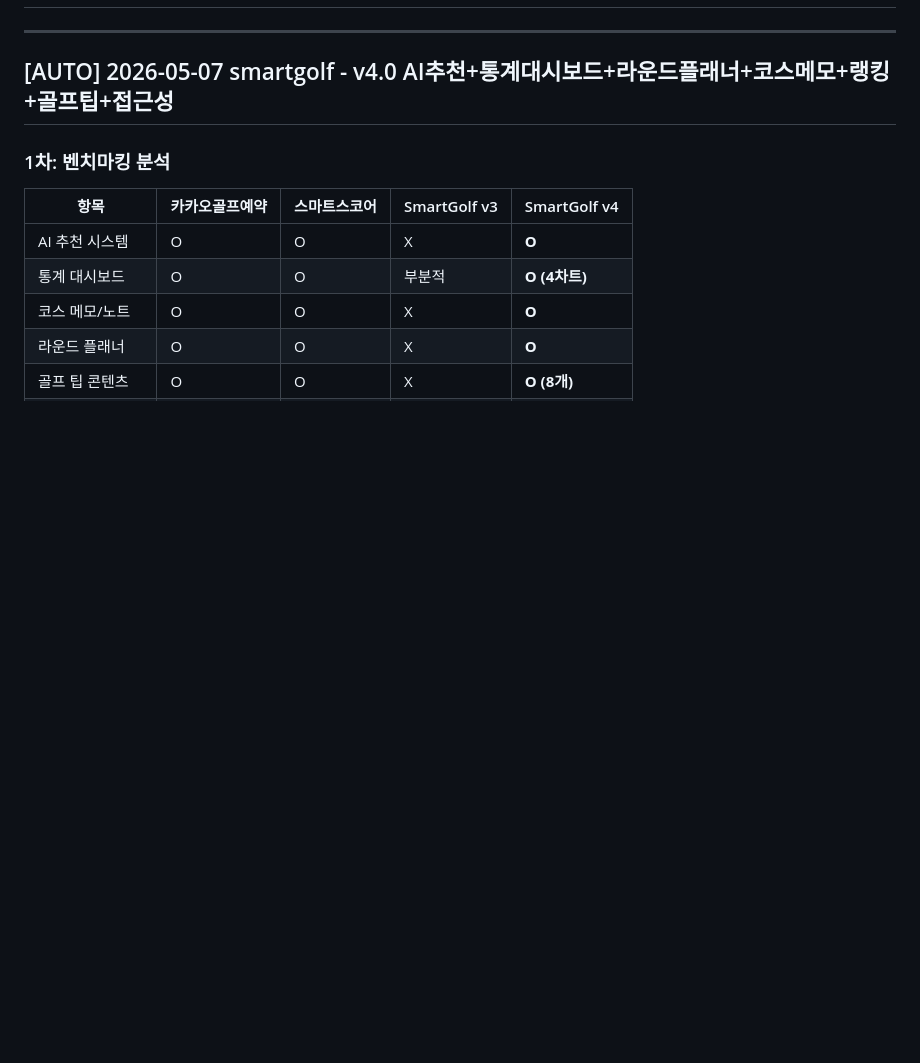
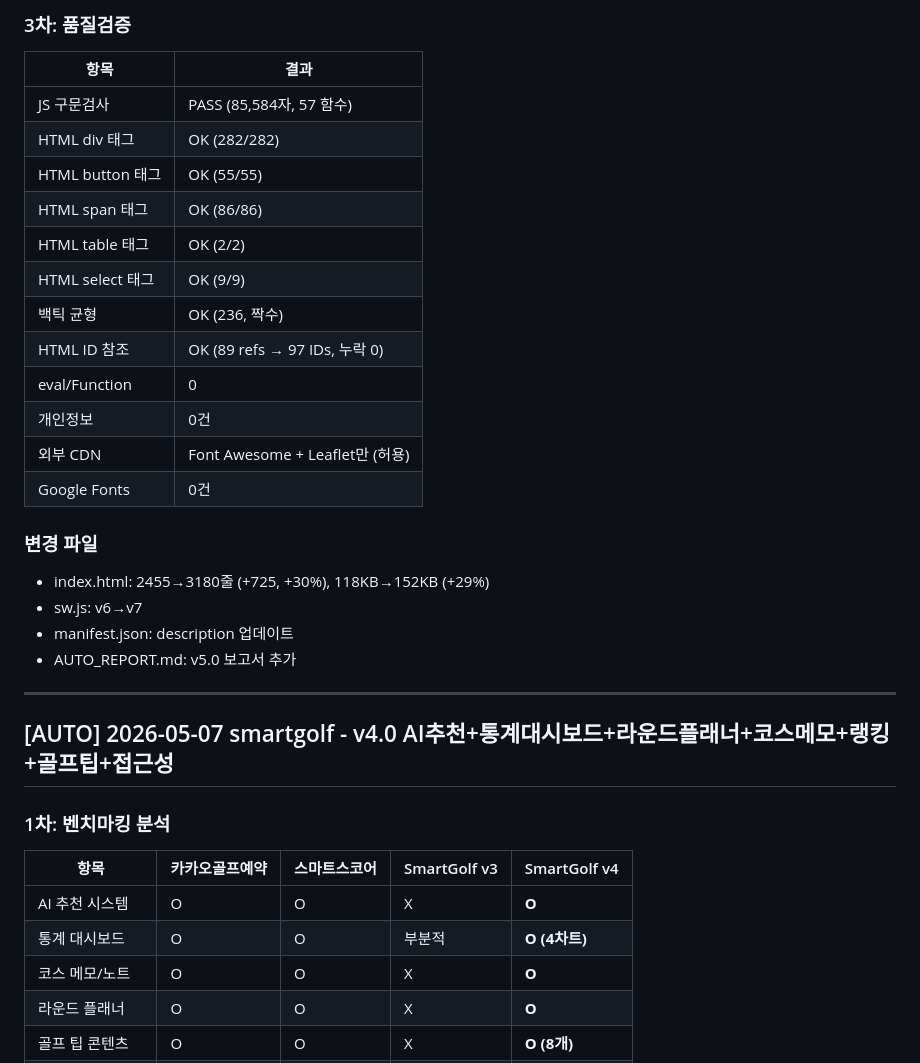
Before and after one commit to bsy522-dot/smartgolf, a Markdown page: AUTO_REPORT.md, the part around one of its changes. Rendered like a GitHub page; blank space fills up the shorter version.

Commit message:
[AUTO] 2026-05-12 smartgolf v5.0 - AUTO_REPORT.md 업데이트

```diff
--- a/AUTO_REPORT.md
+++ b/AUTO_REPORT.md
@@ -2,3 +53,25 @@
+### 3차: 품질검증
+
+| 항목 | 결과 |
+|------|------|
+| JS 구문검사 | PASS (85,584자, 57 함수) |
+| HTML div 태그 | OK (282/282) |
+| HTML button 태그 | OK (55/55) |
+| HTML span 태그 | OK (86/86) |
+| HTML table 태그 | OK (2/2) |
+| HTML select 태그 | OK (9/9) |
+| 백틱 균형 | OK (236, 짝수) |
+| HTML ID 참조 | OK (89 refs → 97 IDs, 누락 0) |
+| eval/Function | 0 |
+| 개인정보 | 0건 |
+| 외부 CDN | Font Awesome + Leaflet만 (허용) |
+| Google Fonts | 0건 |
+
+### 변경 파일
+- index.html: 2455→3180줄 (+725, +30%), 118KB→152KB (+29%)
+- sw.js: v6→v7
+- manifest.json: description 업데이트
+- AUTO_REPORT.md: v5.0 보고서 추가
 
 ---
 
```
Also changed, not shown: other parts of AUTO_REPORT.md (+51 -0 lines).
